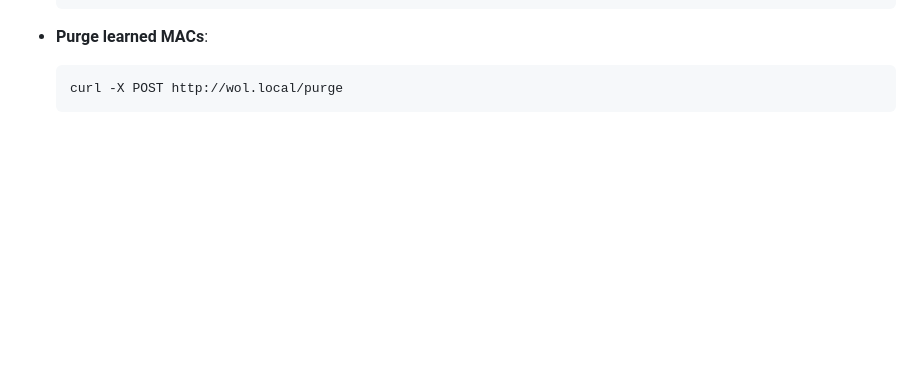
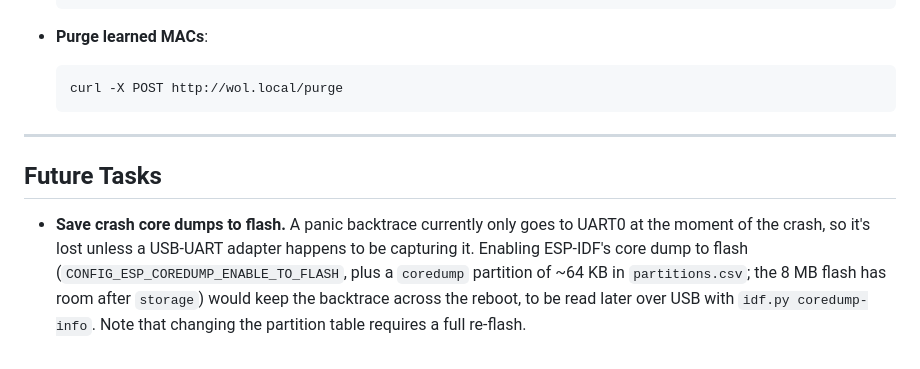
Before and after one commit to omakoto/raspberry-pi-pico, a Markdown page: esp32/wol-bridge/README.md, the part around the change. GitHub-like rendering; blank space fills up the shorter version.

Commit message:
esp32/wol-bridge: Note crash core dumps to flash as a future task

````diff
--- a/esp32/wol-bridge/README.md
+++ b/esp32/wol-bridge/README.md
@@ -144,3 +144,14 @@ spi_speed_mhz  = 25
   ```bash
   curl -X POST http://wol.local/purge
   ```
+
+---
+
+## Future Tasks
+
+- **Save crash core dumps to flash.** A panic backtrace currently only goes to UART0 at the moment
+  of the crash, so it's lost unless a USB-UART adapter happens to be capturing it. Enabling
+  ESP-IDF's core dump to flash (`CONFIG_ESP_COREDUMP_ENABLE_TO_FLASH`, plus a `coredump` partition
+  of ~64 KB in `partitions.csv`; the 8 MB flash has room after `storage`) would keep the backtrace
+  across the reboot, to be read later over USB with `idf.py coredump-info`. Note that changing the
+  partition table requires a full re-flash.
````
